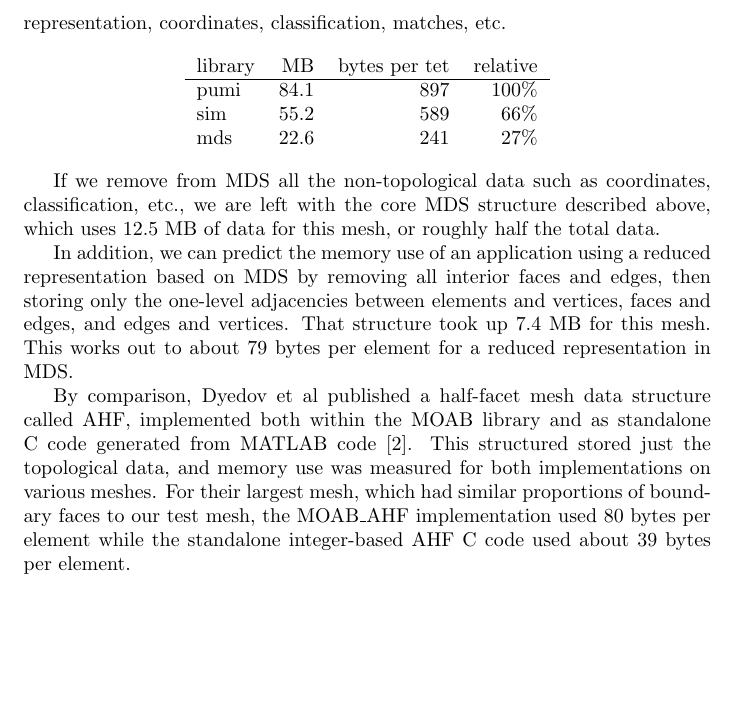
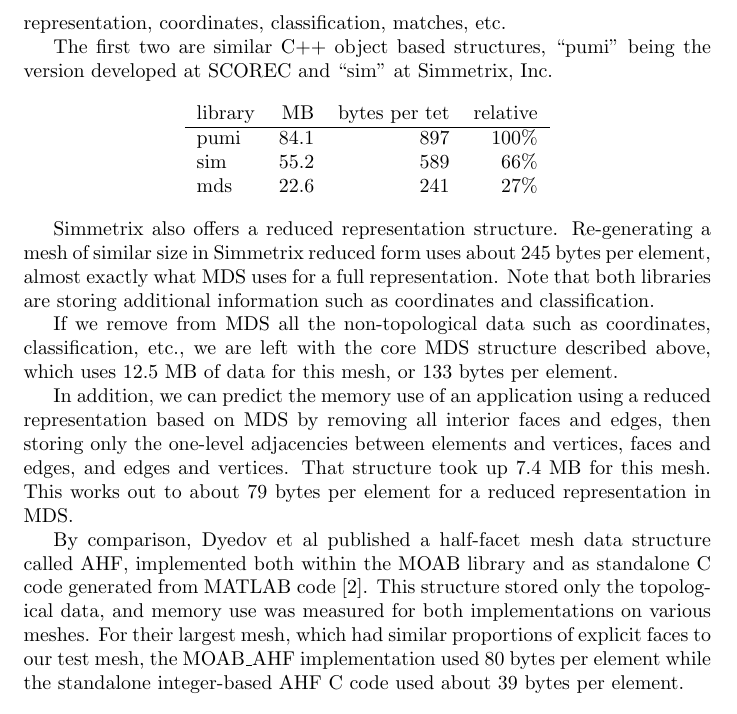
Before and after one commit to SCOREC/core, a LaTeX document (mds/mds.tex): part of page 10 of 10, cut so that both start at the same text, the shorter picture padded with empty space. Compiled offline with pdfLaTeX.

Commit message:
wrapping up memory comparison results

```diff
--- a/mds/mds.tex
+++ b/mds/mds.tex
@@ -507,6 +507,10 @@ All of these libraries are storing the same information:
 a full one-level adjacency representation, coordinates,
 classification, matches, etc.
 
+The first two are similar C++ object based structures,
+``pumi" being the version developed at SCOREC and
+``sim" at Simmetrix, Inc.
+
 \begin{center}
 \begin{tabular}{lrrr}
 library & MB & bytes per tet & relative \\\hline
@@ -516,10 +520,16 @@ mds  & 22.6 & 241 &  27\% \\
 \end{tabular}
 \end{center}
 
+Simmetrix also offers a reduced representation structure.
+Re-generating a mesh of similar size in Simmetrix reduced form
+uses about 245 bytes per element, almost exactly what MDS
+uses for a full representation.
+Note that both libraries are storing additional information
+such as coordinates and classification.
+
 If we remove from MDS all the non-topological data such as coordinates,
 classification, etc., we are left with the core MDS structure described
-above, which uses 12.5 MB of data for this mesh, or roughly half
-the total data.
+above, which uses 12.5 MB of data for this mesh, or 133 bytes per element.
 
 In addition, we can predict the memory use of an application using
 a reduced representation based on MDS by removing all interior
@@ -533,9 +543,9 @@ By comparison, Dyedov et al published a half-facet mesh data structure
 called AHF,
 implemented both within the MOAB library and as standalone C code
 generated from MATLAB code \cite{dyedov2014ahf}.
-This structured stored just the topological data, and memory use
+This structure stored only the topological data, and memory use
 was measured for both implementations on various meshes.
-For their largest mesh, which had similar proportions of boundary
+For their largest mesh, which had similar proportions of explicit
 faces to our test mesh, the MOAB\_AHF implementation used 80 bytes
 per element while the standalone integer-based AHF C code used about
 39 bytes per element.
```
